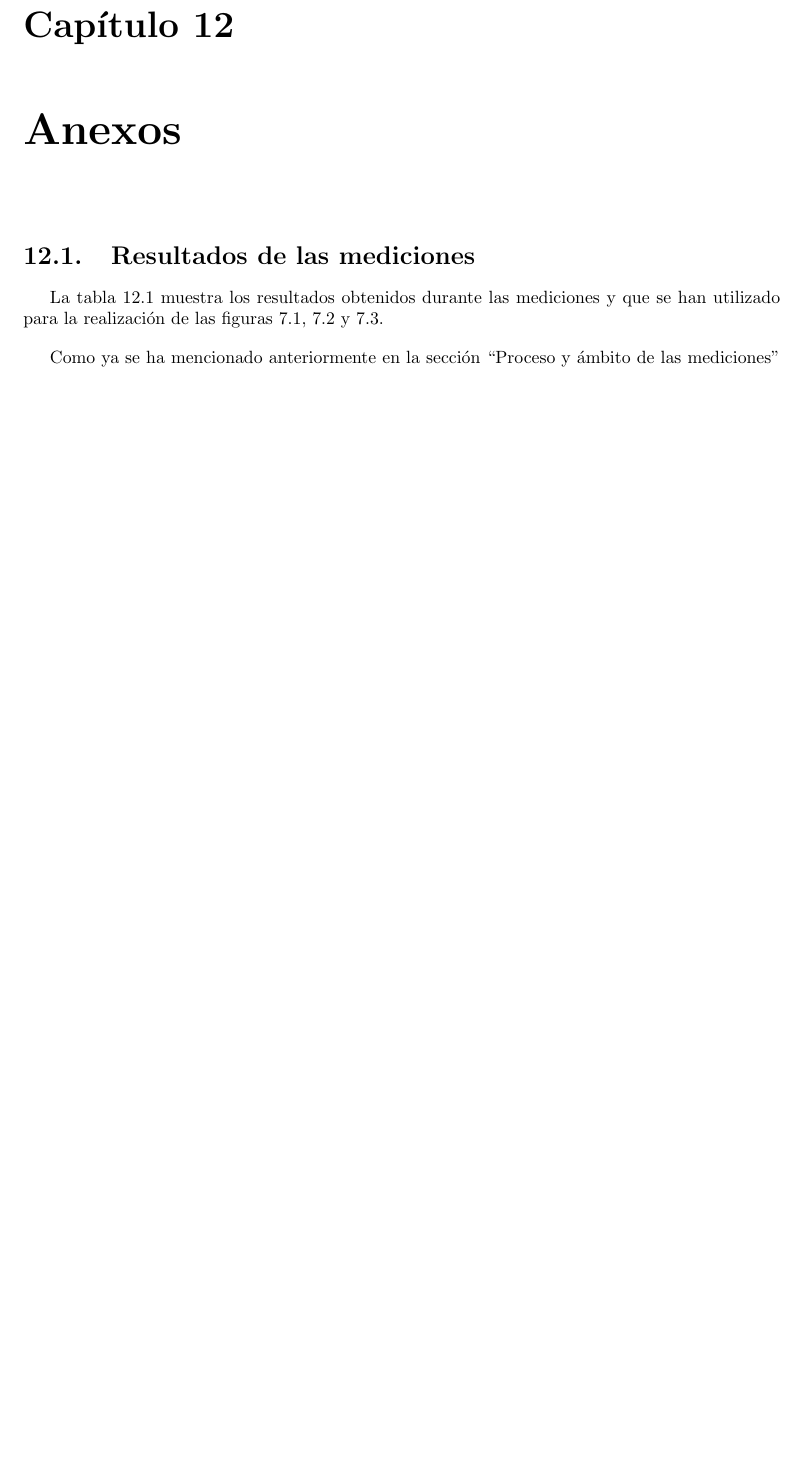
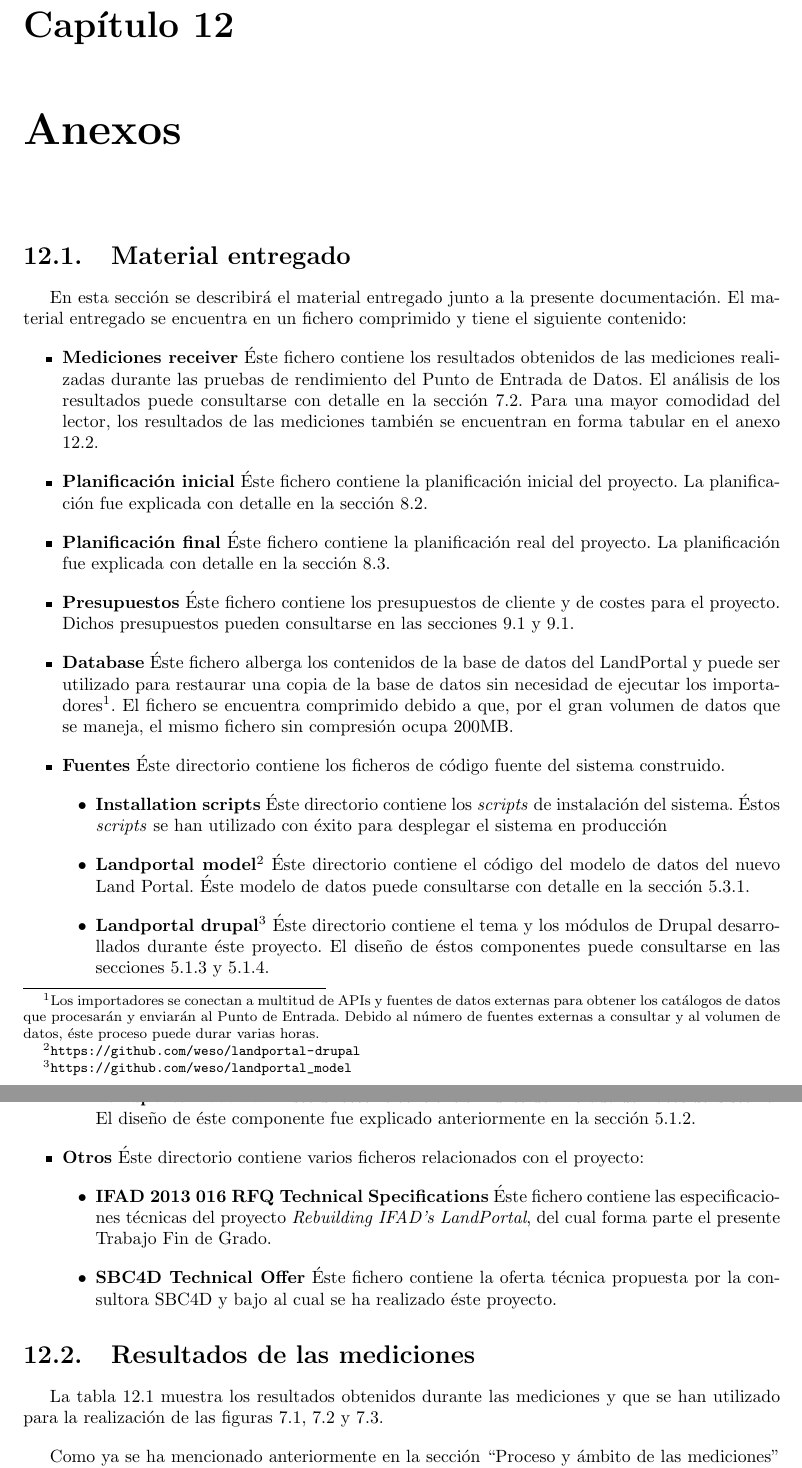
Before and after one commit to belaustegui/pfg-doc, a LaTeX document (main.tex, which reads capitulos/anexos/anexos.tex, capitulos/anexos/material/entregado.tex): part of page 172 of 187 before the commit and two parts of pages 172 and 173 of 188 after it, the two joined at a grey line, cut so that both start at the same text, the shorter picture padded with empty space. Compiled offline with pdfLaTeX.

Commit message:
Estructura del contenido entregado. Close #60

```diff
--- a/capitulos/anexos/anexos.tex
+++ b/capitulos/anexos/anexos.tex
@@ -1,3 +1,7 @@
+\section{Material entregado}
+\label{anexo:material_entregado}
+\input{capitulos/anexos/material/entregado}
+
 \section{Resultados de las mediciones}
 \label{anexo:resultados_mediciones}
 \input{capitulos/anexos/resultados_mediciones}
--- /dev/null
+++ b/capitulos/anexos/material/entregado.tex
@@ -0,0 +1,20 @@
+En esta sección se describirá el material entregado junto a la presente documentación.  El material entregado se encuentra en un fichero comprimido y tiene el siguiente contenido:
+\begin{itemize}
+	\item \textbf{Mediciones receiver}  Éste fichero contiene los resultados obtenidos de las mediciones realizadas durante las pruebas de rendimiento del Punto de Entrada de Datos.  El análisis de los resultados puede consultarse con detalle en la sección \ref{pruebas:rendimiento}.  Para una mayor comodidad del lector, los resultados de las mediciones también se encuentran en forma tabular en el anexo \ref{anexo:resultados_mediciones}.
+	\item \textbf{Planificación inicial}  Éste fichero contiene la planificación inicial del proyecto.  La planificación fue explicada con detalle en la sección \ref{planificacion:inicial}.
+	\item \textbf{Planificación final}  Éste fichero contiene la planificación real del proyecto.  La planificación fue explicada con detalle en la sección \ref{planificacion:real}.
+	\item \textbf{Presupuestos}  Éste fichero contiene los presupuestos de cliente y de costes para el proyecto.  Dichos presupuestos pueden consultarse en las secciones \ref{presupuesto:costes} y \ref{presupuesto:costes}.
+	\item \textbf{Database}  Éste fichero alberga los contenidos de la base de datos del LandPortal y puede ser utilizado para restaurar una copia de la base de datos sin necesidad de ejecutar los importadores\footnote{Los importadores se conectan a multitud de APIs y fuentes de datos externas para obtener los catálogos de datos que procesarán y enviarán al Punto de Entrada.  Debido al número de fuentes externas a consultar y al volumen de datos, éste proceso puede durar varias horas.}.  El fichero se encuentra comprimido debido a que, por el gran volumen de datos que se maneja, el mismo fichero sin compresión ocupa 200MB.
+	\item \textbf{Fuentes}  Éste directorio contiene los ficheros de código fuente del sistema construido.
+		\begin{itemize}
+			\item \textbf{Installation scripts}  Éste directorio contiene los \textit{scripts} de instalación del sistema.  Éstos \textit{scripts} se han utilizado con éxito para desplegar el sistema en producción
+			\item \textbf{Landportal model\footnote{\url{https://github.com/weso/landportal-drupal}}}  Éste directorio contiene el código del modelo de datos del nuevo Land Portal.  Éste modelo de datos puede consultarse con detalle en la sección \ref{modelo_datos_zona_datos}.
+			\item \textbf{Landportal drupal\footnote{\url{https://github.com/weso/landportal_model}}}  Éste directorio contiene el tema y los módulos de Drupal desarrollados durante éste proyecto.  El diseño de éstos componentes puede consultarse en las secciones \ref{vista_modulos_cms} y \ref{vista_landportal_uris}.
+			\item \textbf{Landportal receiver\footnote{\url{https://github.com/weso/landportal-receiver}}}  Éste directorio contiene el Punto de Entrada de Datos del sistema.  El diseño de éste componente fue explicado anteriormente en la sección \ref{vista_receiver}.
+		\end{itemize}
+	\item \textbf{Otros}  Éste directorio contiene varios ficheros relacionados con el proyecto:
+		\begin{itemize}
+			\item \textbf{IFAD 2013 016 RFQ Technical Specifications}  Éste fichero contiene las especificaciones técnicas del proyecto \textit{Rebuilding IFAD's LandPortal}, del cual forma parte el presente Trabajo Fin de Grado.
+			\item \textbf{SBC4D Technical Offer}  Éste fichero contiene la oferta técnica propuesta por la consultora SBC4D y bajo al cual se ha realizado éste proyecto.
+		\end{itemize}
+\end{itemize}
```
Also changed, not shown: capitulos/pruebas/aceptacion.tex (+4 -0 lines).
